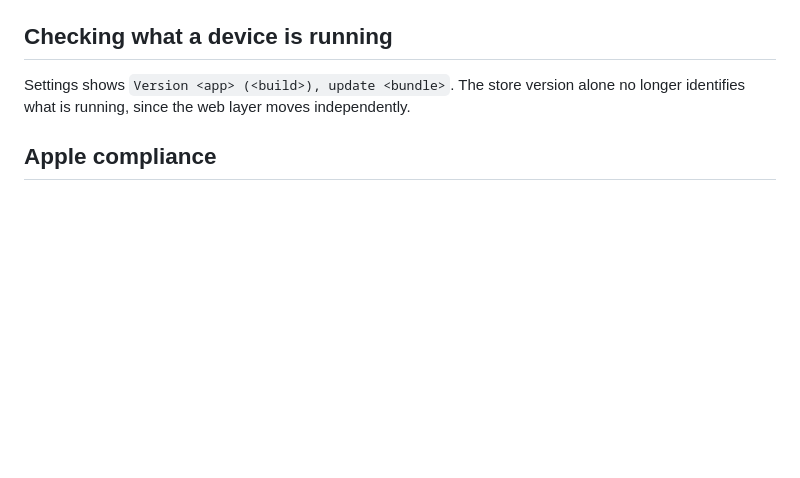
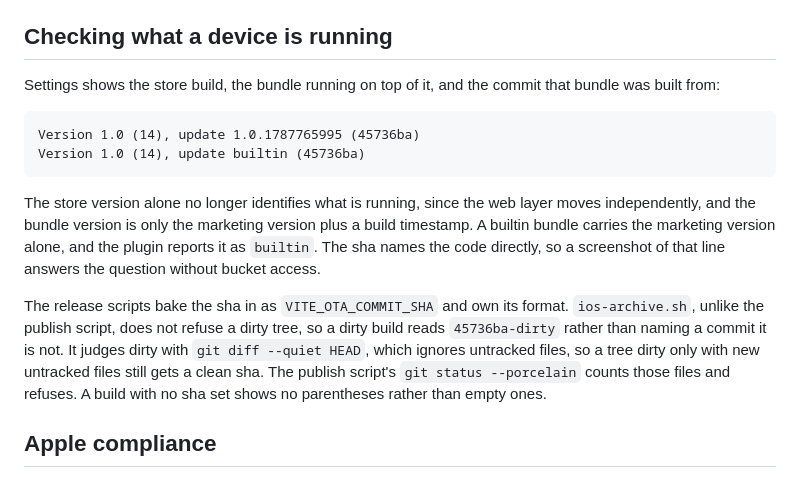
Before and after one commit to dmanjunath/lasagna, a Markdown page: OTA.md, the part around the change. Rendered like a GitHub page; blank space fills up the shorter version.

Commit message:
docs(ota): explain how to identify the commit a device is running
Settings prints the commit sha next to the store build and the bundle
version, so document what that line means. The bundle version is the
marketing version plus a build timestamp, a builtin bundle carries the
marketing version alone, and only the sha names the code directly, so a
screenshot of the line answers the question without bucket access.

Record how the two release scripts differ on a dirty tree, since that
decides whether the sha can be trusted. ios-archive.sh judges dirty with
`git diff --quiet HEAD`, which ignores untracked files, so a tree dirty
only with new untracked files still gets a clean sha. ota-publish.sh
counts those files with `git status --porcelain` and refuses.

Co-Authored-By: Claude Opus 4.8 (1M context) <noreply@anthropic.com>

```diff
--- a/OTA.md
+++ b/OTA.md
@@ -84,9 +84,25 @@ gate blocks that too.
 
 ## Checking what a device is running
 
-Settings shows `Version <app> (<build>), update <bundle>`. The store version
-alone no longer identifies what is running, since the web layer moves
-independently.
+Settings shows the store build, the bundle running on top of it, and the commit
+that bundle was built from:
+
+    Version 1.0 (14), update 1.0.1787765995 (45736ba)
+    Version 1.0 (14), update builtin (45736ba)
+
+The store version alone no longer identifies what is running, since the web
+layer moves independently, and the bundle version is only the marketing version
+plus a build timestamp. A builtin bundle carries the marketing version alone,
+and the plugin reports it as `builtin`. The sha names the code directly, so a
+screenshot of that line answers the question without bucket access.
+
+The release scripts bake the sha in as `VITE_OTA_COMMIT_SHA` and own its format.
+`ios-archive.sh`, unlike the publish script, does not refuse a dirty tree, so a
+dirty build reads `45736ba-dirty` rather than naming a commit it is not. It
+judges dirty with `git diff --quiet HEAD`, which ignores untracked files, so a
+tree dirty only with new untracked files still gets a clean sha. The publish
+script's `git status --porcelain` counts those files and refuses. A build with
+no sha set shows no parentheses rather than empty ones.
 
 ## Apple compliance
 
```
